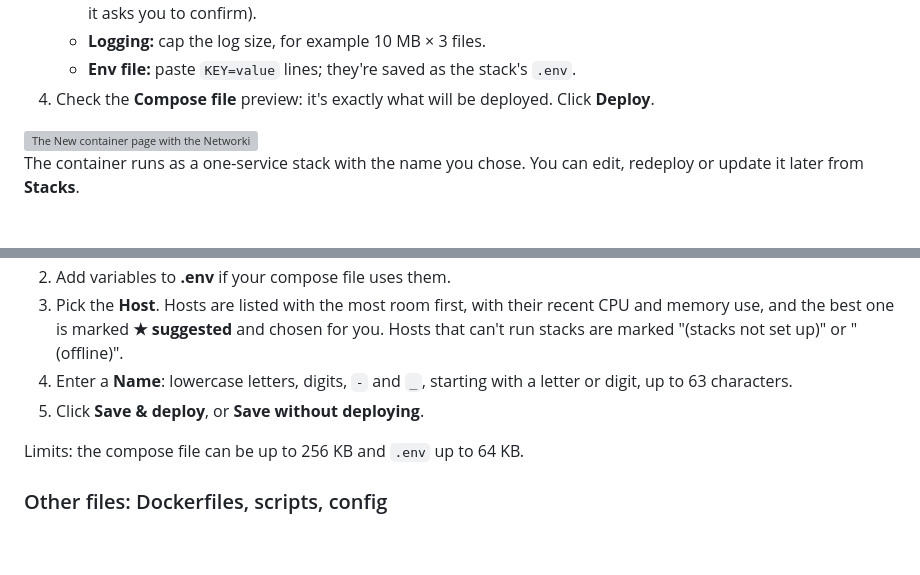
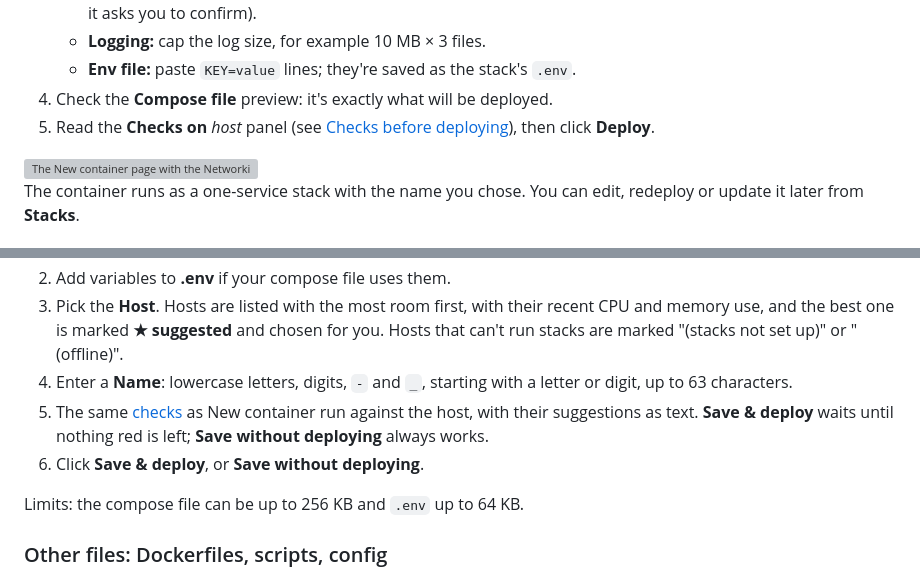
Before and after one commit to prezmc/tainerhub, a Markdown page: docs/features.md, 2 parts joined by grey strips. Rendered like a GitHub page; blank space fills up the shorter version; grey boxes are pictures that could not be loaded.

```diff
--- a/docs/features.md
+++ b/docs/features.md
@@ -207,7 +207,8 @@ Admins can click **New container** on the Containers page to run an image from D
    - **Security:** add or drop Linux capabilities, no-new-privileges, and privileged mode (full root access to the host; it asks you to confirm).
    - **Logging:** cap the log size, for example 10 MB × 3 files.
    - **Env file:** paste `KEY=value` lines; they're saved as the stack's `.env`.
-4. Check the **Compose file** preview: it's exactly what will be deployed. Click **Deploy**.
+4. Check the **Compose file** preview: it's exactly what will be deployed.
+5. Read the **Checks on** *host* panel (see [Checks before deploying](#checks-before-deploying)), then click **Deploy**.
 
 <img src="images/new-container-advanced.png" width="900" alt="The New container page with the Networking and Resources sections open and the compose preview">
 
@@ -247,7 +266,8 @@ Admins: **Stacks → New stack**.
 2. Add variables to **.env** if your compose file uses them.
 3. Pick the **Host**. Hosts are listed with the most room first, with their recent CPU and memory use, and the best one is marked **★ suggested** and chosen for you. Hosts that can't run stacks are marked "(stacks not set up)" or "(offline)".
 4. Enter a **Name**: lowercase letters, digits, `-` and `_`, starting with a letter or digit, up to 63 characters.
-5. Click **Save & deploy**, or **Save without deploying**.
+5. The same [checks](#checks-before-deploying) as New container run against the host, with their suggestions as text. **Save & deploy** waits until nothing red is left; **Save without deploying** always works.
+6. Click **Save & deploy**, or **Save without deploying**.
 
 Limits: the compose file can be up to 256 KB and `.env` up to 64 KB.
 
```
Also changed, not shown: other parts of docs/features.md (+19 -1 lines), docs/images/new-container-checks.png (added), 15 other files.
